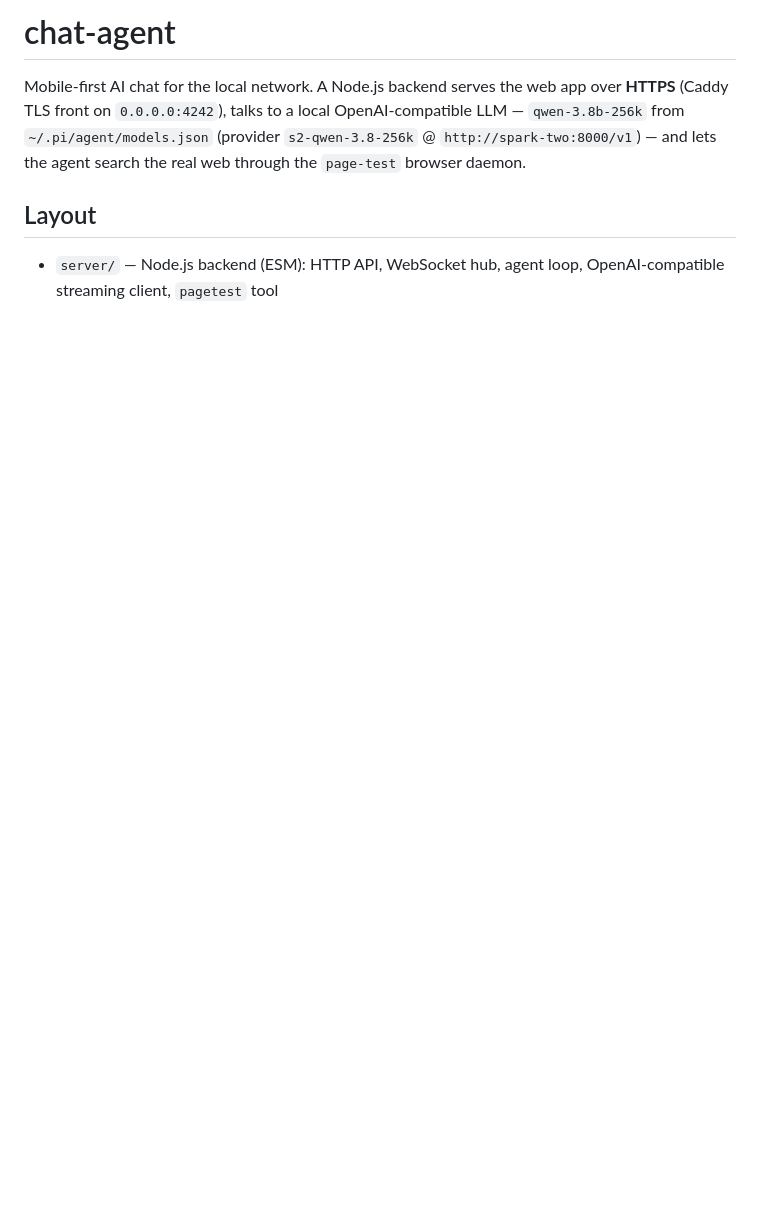
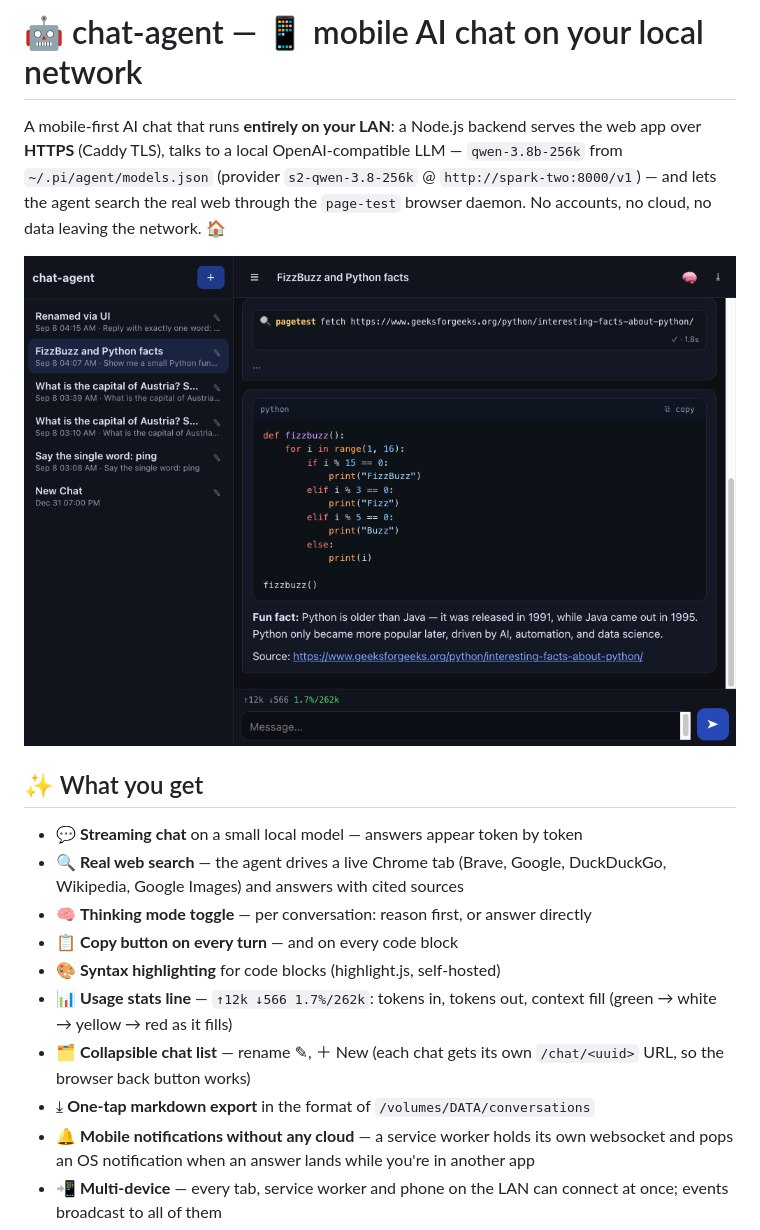
Before and after one commit to F1LT3R/chat-agent, a Markdown page: README.md, the part around the change printed below. GitHub-like rendering; pictures changed too: docs/screenshots/mobile-chat.png (added); blank space fills up the shorter version.

```diff
--- a/README.md
+++ b/README.md
@@ -1,12 +1,30 @@
-# chat-agent
+# 🤖 chat-agent — 📱 mobile AI chat on your local network
 
-Mobile-first AI chat for the local network. A Node.js backend serves the web
-app over **HTTPS** (Caddy TLS front on `0.0.0.0:4242`), talks to a local
+A mobile-first AI chat that runs **entirely on your LAN**: a Node.js backend
+serves the web app over **HTTPS** (Caddy TLS), talks to a local
 OpenAI-compatible LLM — `qwen-3.8b-256k` from `~/.pi/agent/models.json`
 (provider `s2-qwen-3.8-256k` @ `http://spark-two:8000/v1`) — and lets the agent
-search the real web through the `page-test` browser daemon.
+search the real web through the `page-test` browser daemon. No accounts, no
+cloud, no data leaving the network. 🏠
 
-## Layout
+![mobile chat with code, search tool and usage stats](docs/screenshots/mobile-chat.png)
 
-- `server/` — Node.js backend (ESM): HTTP API, WebSocket hub, agent loop,
-  OpenAI-compatible streaming client, `pagetest` tool
+## ✨ What you get
+
+- 💬 **Streaming chat** on a small local model — answers appear token by token
+- 🔍 **Real web search** — the agent drives a live Chrome tab (Brave, Google,
+  DuckDuckGo, Wikipedia, Google Images) and answers with cited sources
+- 🧠 **Thinking mode toggle** — per conversation: reason first, or answer directly
+- 📋 **Copy button on every turn** — and on every code block
+- 🎨 **Syntax highlighting** for code blocks (highlight.js, self-hosted)
+- 📊 **Usage stats line** — `↑12k ↓566 1.7%/262k`: tokens in, tokens out,
+  context fill (green → white → yellow → red as it fills)
+- 🗂️ **Collapsible chat list** — rename ✎, ＋ New (each chat gets its own
+  `/chat/<uuid>` URL, so the browser back button works)
+- ⤓ **One-tap markdown export** in the format of `/volumes/DATA/conversations`
+- 🔔 **Mobile notifications without any cloud** — a service worker holds its
+  own websocket and pops an OS notification when an answer lands while you're
+  in another app
+- 📲 **Multi-device** — every tab, service worker and phone on the LAN can
+  connect at once; events broadcast to all of them
+
```
Also changed, not shown: other parts of README.md (+115 -96 lines), docs/screenshots/desktop-wide.png (added), docs/screenshots/mobile-panel.png (added), 2 other files.
